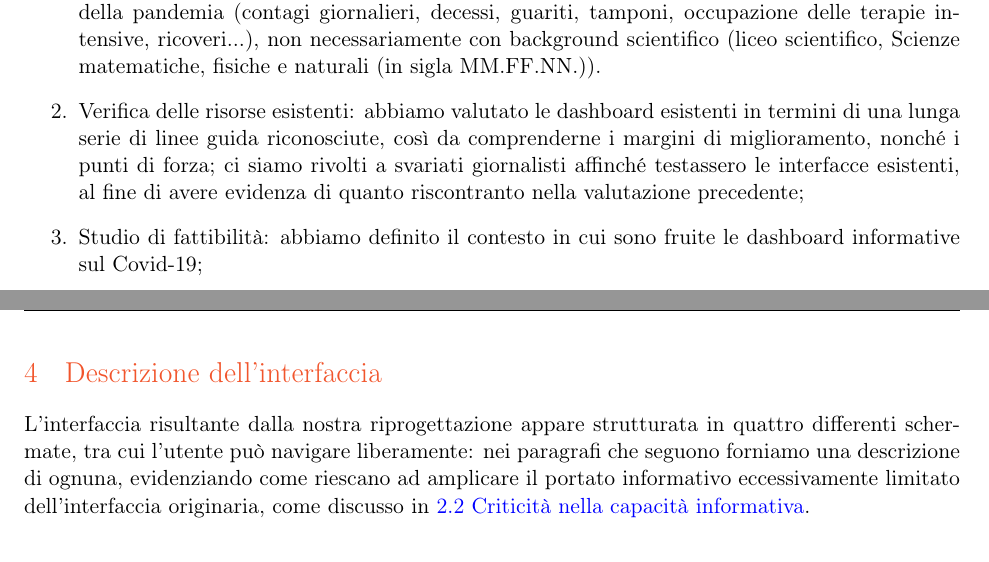
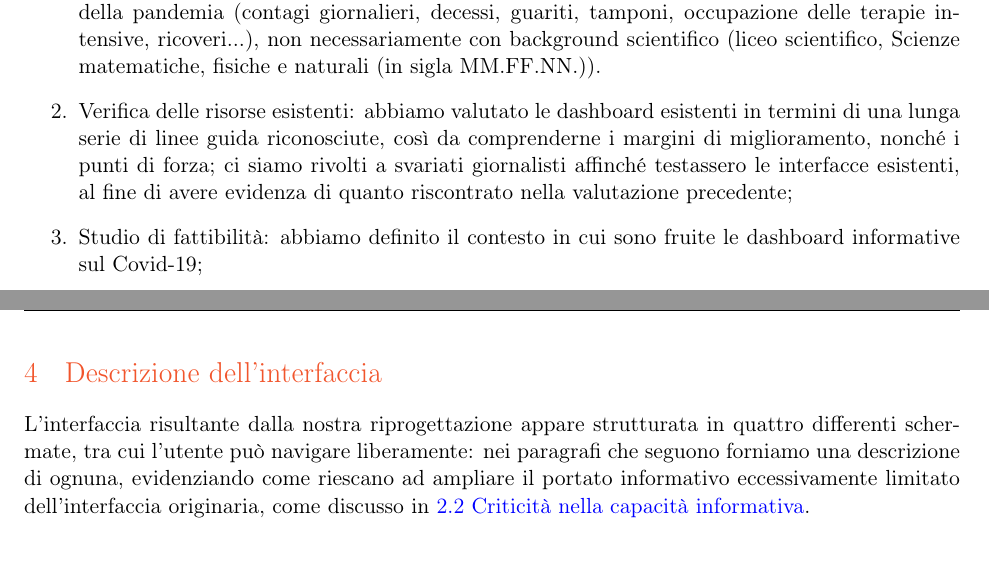
Before and after one commit to MickPerl/Final-Design, a LaTeX document (main.tex, which reads res/section/3-riprogettazione-proposta.tex): two parts of pages 7 and 8 of 13, joined at a grey line, cut so that both start at the same text. Compiled offline with pdfLaTeX; a missing font is replaced by an installed copy or a similar font.

Commit message:
Fix typo e sistemato screenshot dashboard DPC

```diff
--- a/res/section/3-riprogettazione-proposta.tex
+++ b/res/section/3-riprogettazione-proposta.tex
@@ -7,7 +7,7 @@ In questa sezione, descriviamo gli aspetti salienti dell'interfaccia frutto dell
 Ancor prima di addentrarci nella trattazione, spendiamo qualche riga per parlare del lungo e  rigoroso processo tramite cui abbiamo dato forma alla nostra riprogettazione:
 \begin{enumerate}
     \item \textbf{Ricerca etnografica}: abbiamo definito il segmento etnografico cui intendiamo fornire supporto, rinvenendolo nei giornalisti che pubblicano articoli sull'andamento di vari aspetti quantitativi della pandemia (contagi giornalieri, decessi, guariti, tamponi, occupazione delle terapie intensive, ricoveri...), non necessariamente con background scientifico (liceo scientifico, Scienze matematiche, fisiche e naturali (in sigla MM.FF.NN.)).
-    \item \textbf{Verifica delle risorse esistenti}: abbiamo valutato le dashboard esistenti in termini di una lunga serie di linee guida riconosciute, così da comprenderne i margini di miglioramento, nonché i punti di forza; ci siamo rivolti a svariati giornalisti affinché testassero le interfacce esistenti, al fine di avere evidenza di quanto riscontranto nella valutazione precedente;
+    \item \textbf{Verifica delle risorse esistenti}: abbiamo valutato le dashboard esistenti in termini di una lunga serie di linee guida riconosciute, così da comprenderne i margini di miglioramento, nonché i punti di forza; ci siamo rivolti a svariati giornalisti affinché testassero le interfacce esistenti, al fine di avere evidenza di quanto riscontrato nella valutazione precedente;
     \item \textbf{Studio di fattibilità}: abbiamo definito il contesto in cui sono fruite le dashboard informative sul Covid-19;
     \item \textbf{Proposta di design}: abbiamo seguito il modello CAO=S e condotto studi circa l'architettura delle informazioni e la modalità di interazione, così da raccogliere tutti gli ingredienti essenziali per un'usabilità elevata e un'esperienza d'uso soddisfacente; abbiamo dato  loro forma mediante un Blueprint e vari Wireframe;
     \item \textbf{Valutazione del design}: abbiamo condotto ben due tipologie di testing sull'interfaccia da noi riprogettata; nella prima abbiamo valutato nuovamente le linee guida di cui al punto 2, mentre nella seconda ci siamo rivolti a giornalisti per averne opinioni e impressioni;
@@ -15,7 +15,7 @@ Ancor prima di addentrarci nella trattazione, spendiamo qualche riga per parlare
 
 \clearpage
 \section{Descrizione dell'interfaccia}
-L'interfaccia risultante dalla nostra riprogettazione appare strutturata in quattro differenti schermate, tra cui l'utente può navigare liberamente: nei paragrafi che seguono forniamo una descrizione di ognuna, evidenziando come riescano ad amplicare il portato informativo eccessivamente limitato dell'interfaccia originaria, come discusso in \hyperref[ss:criticita-informative]{2.2 Criticità nella capacità informativa}.
+L'interfaccia risultante dalla nostra riprogettazione appare strutturata in quattro differenti schermate, tra cui l'utente può navigare liberamente: nei paragrafi che seguono forniamo una descrizione di ognuna, evidenziando come riescano ad ampliare il portato informativo eccessivamente limitato dell'interfaccia originaria, come discusso in \hyperref[ss:criticita-informative]{2.2 Criticità nella capacità informativa}.
 
 \subsection{Panoramica}
 \begin{figure}[h]
```
Also changed, not shown: res/section/2-considerazioni-dashboard-DPC.tex (+2 -2 lines).
